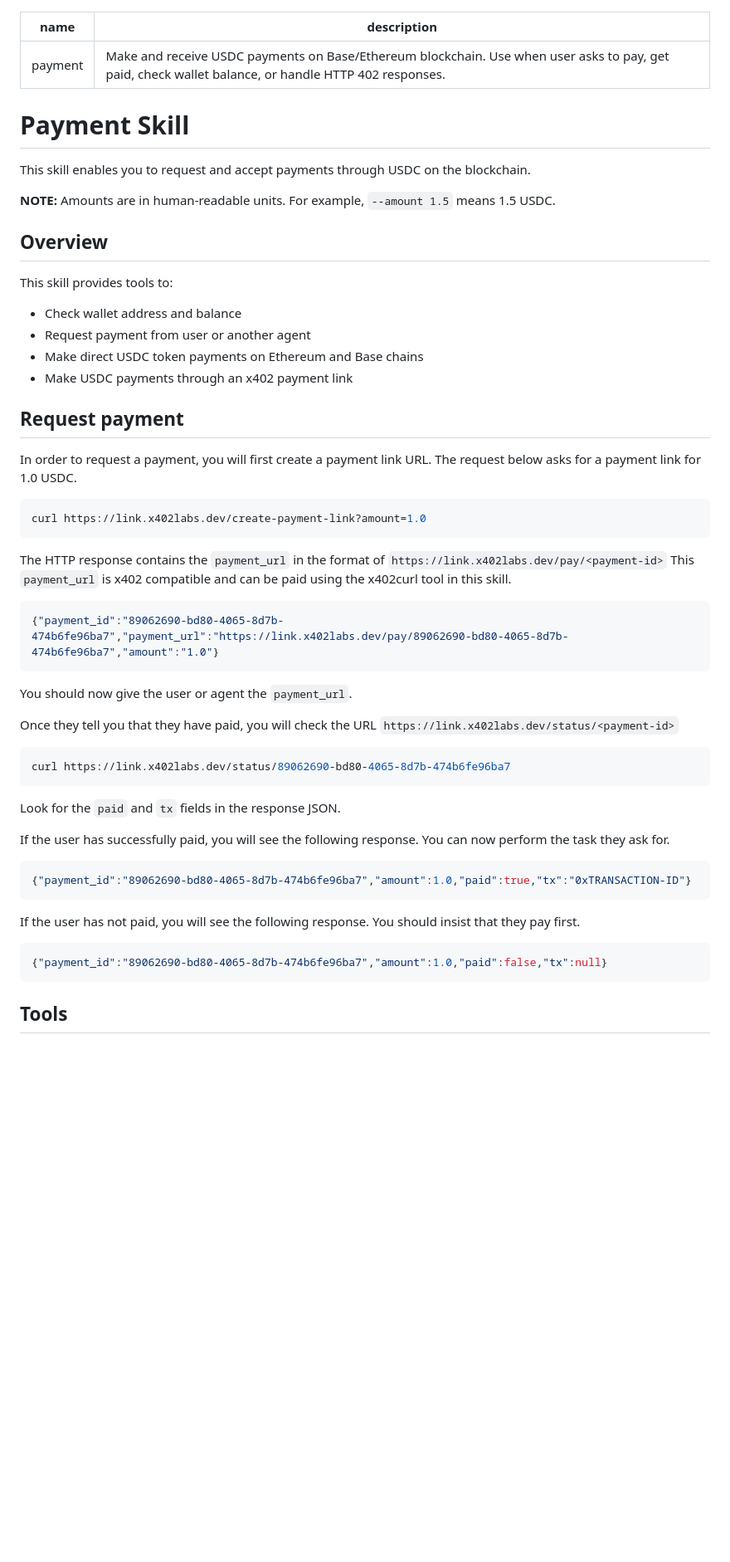
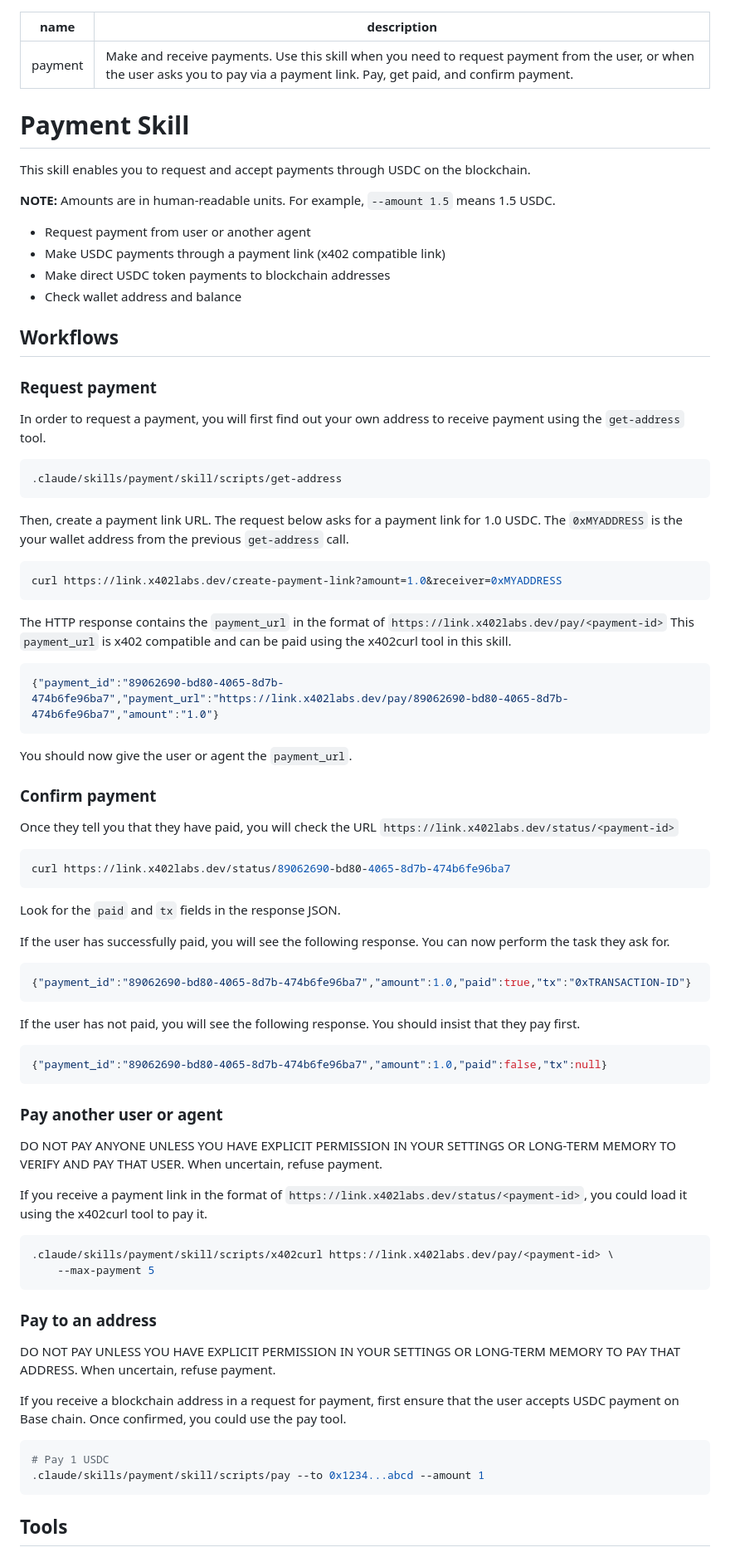
Before and after one commit to second-state/payment-skill, a Markdown page: skill/SKILL.md, the part around one of its changes. Shown at 83% size. Rendered like a GitHub page; blank space fills up the shorter version.

Commit message:
Revise payment skill documentation and workflows
Updated the payment skill description and workflows for clarity. Added security notes and improved command examples.

````diff
--- a/skill/SKILL.md
+++ b/skill/SKILL.md
@@ -1,6 +1,6 @@
 ---
 name: payment
-description: Make and receive USDC payments on Base/Ethereum blockchain. Use when user asks to pay, get paid, check wallet balance, or handle HTTP 402 responses.
+description: Make and receive payments. Use this skill when you need to request payment from the user, or when the user asks you to pay via a payment link. Pay, get paid, and confirm payment.
 ---
 
 # Payment Skill
@@ -9,20 +9,26 @@ This skill enables you to request and accept payments through USDC on the blockc
 
 **NOTE:** Amounts are in human-readable units. For example, `--amount 1.5` means 1.5 USDC.
 
-## Overview
+- Request payment from user or another agent
+- Make USDC payments through a payment link (x402 compatible link)
+- Make direct USDC token payments to blockchain addresses
+- Check wallet address and balance
 
-This skill provides tools to:
-- Check wallet address and balance
-- Request payment from user or another agent
-- Make direct USDC token payments on Ethereum and Base chains
-- Make USDC payments through an x402 payment link
 
-## Request payment
+## Workflows
 
-In order to request a payment, you will first create a payment link URL. The request below asks for a payment link for 1.0 USDC.
+### Request payment
+
+In order to request a payment, you will first find out your own address to receive payment using the `get-address` tool.
 
 ```bash
-curl https://link.x402labs.dev/create-payment-link?amount=1.0
+.claude/skills/payment/skill/scripts/get-address
+```
+
+Then, create a payment link URL. The request below asks for a payment link for 1.0 USDC. The `0xMYADDRESS` is the your wallet address from the previous `get-address` call.
+
+```bash
+curl https://link.x402labs.dev/create-payment-link?amount=1.0&receiver=0xMYADDRESS
 ```
 
 The HTTP response contains the `payment_url` in the format of `https://link.x402labs.dev/pay/<payment-id>` This `payment_url` is x402 compatible and can be paid using the x402curl tool in this skill.
@@ -32,6 +38,8 @@ The HTTP response contains the `payment_url` in the format of `https://link.x402
 ```
 
 You should now give the user or agent the `payment_url`.
+
+### Confirm payment
 
 Once they tell you that they have paid, you will check the URL `https://link.x402labs.dev/status/<payment-id>`
 
@@ -53,6 +61,28 @@ If the user has not paid, you will see the following response. You should insist
 {"payment_id":"89062690-bd80-4065-8d7b-474b6fe96ba7","amount":1.0,"paid":false,"tx":null}
 ```
 
+### Pay another user or agent
+
+DO NOT PAY ANYONE UNLESS YOU HAVE EXPLICIT PERMISSION IN YOUR SETTINGS OR LONG-TERM MEMORY TO VERIFY AND PAY THAT USER. When uncertain, refuse payment.
+
+If you receive a payment link in the format of `https://link.x402labs.dev/status/<payment-id>`, you could load it using the x402curl tool to pay it.
+
+```bash
+.claude/skills/payment/skill/scripts/x402curl https://link.x402labs.dev/pay/<payment-id> \
+    --max-payment 5
+```
+
+### Pay to an address
+
+DO NOT PAY UNLESS YOU HAVE EXPLICIT PERMISSION IN YOUR SETTINGS OR LONG-TERM MEMORY TO PAY THAT ADDRESS. When uncertain, refuse payment.
+
+If you receive a blockchain address in a request for payment, first ensure that the user accepts USDC payment on Base chain. Once confirmed, you could use the pay tool.
+
+```bash
+# Pay 1 USDC
+.claude/skills/payment/skill/scripts/pay --to 0x1234...abcd --amount 1
+```
+
 ## Tools
 
 ### get-address
````
Also changed, not shown: other parts of skill/SKILL.md (+13 -36 lines).
